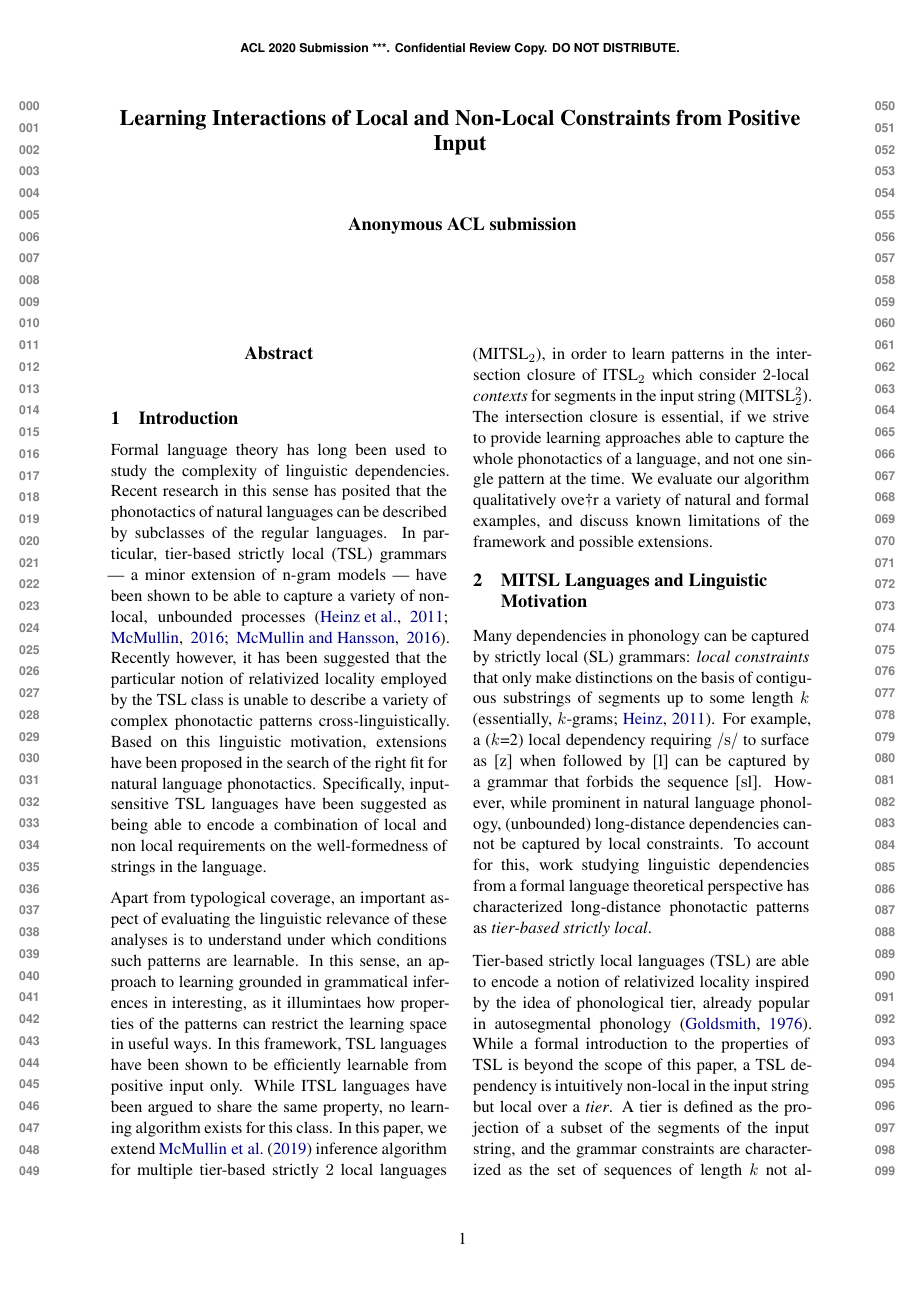
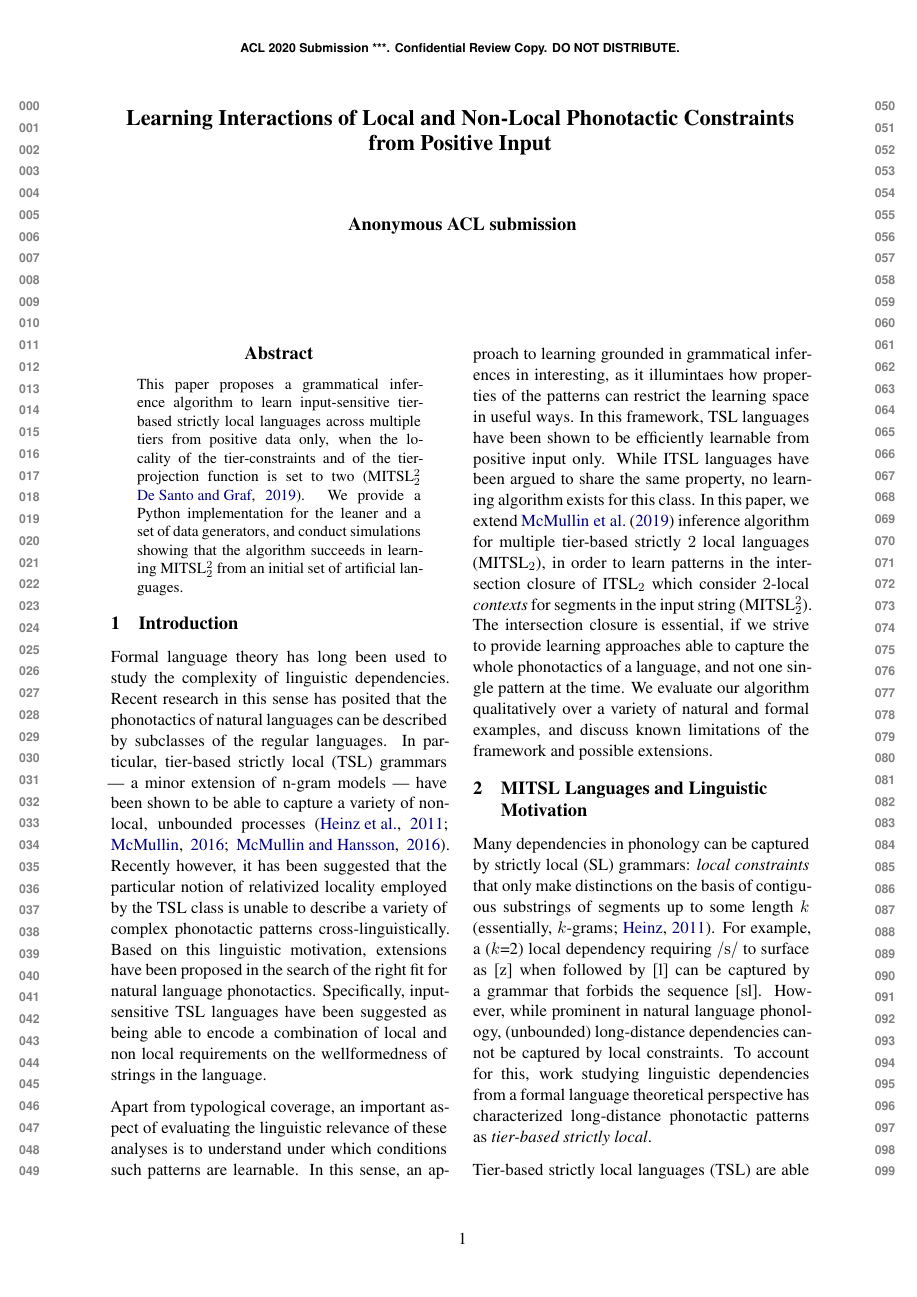
Before and after one commit to aniellodesanto/MITSL_paper, a LaTeX paper (scil2021_MITSL.tex): page 1 of 10. Compiled offline with LaTeX, dvips and Ghostscript.

Commit message:
added abstract

```diff
--- a/scil2021_MITSL.tex
+++ b/scil2021_MITSL.tex
@@ -56,7 +56,7 @@
 %=======================Additional  Commands ==============%
 \usepackage{mycommands}
 \newcommand{\unproject}[1]{\ensuremath{\downarrow #1}}
-\newcommand{\comment}[3]{\textbf{From:} {#1} \textbf{To:} {#2} \textcolor{red}{#3}}
+%\newcommand{\comment}[3]{\textbf{From:} {#1} \textbf{To:} {#2} \textcolor{red}{#3}}
 \newcommand{\etal}{\emph{et al. }}
 
 %function macros
@@ -108,7 +108,7 @@
 
 \newcommand\BibTeX{B\textsc{ib}\TeX}
 
-\title{Learning Interactions of Local and Non-Local Constraints from Positive Input}
+\title{Learning Interactions of Local and Non-Local Phonotactic Constraints from Positive Input}
 
 \author{First Author \\
   Affiliation / Address line 1 \\
@@ -126,6 +126,8 @@
 \begin{document}
 \maketitle
 \begin{abstract}
+This paper proposes a grammatical  inference algorithm to learn input-sensitive tier-based strictly local languages across multiple tiers from positive data only, when the locality of the tier-constraints and of the tier-projection function is set to two \cite[MITSL$^2_2$][]{desanto2019structure}.
+We provide a Python implementation for the leaner and a set of data generators, and conduct simulations showing that the algorithm succeeds in learning MITSL$^2_2$ from an initial set of artificial languages.
 \end{abstract}
 
 
@@ -144,7 +146,7 @@
 While ITSL languages have been argued to share the same property, no learning algorithm exists for this class.
 In this paper, we extend \citet{McMullinSCIL2019} inference algorithm for multiple tier-based strictly $2$ local languages (MITSL$_2$), in order to learn patterns in the intersection closure of ITSL$_2$ which consider $2$-local \emph{contexts} for segments in the input string (MITSL$^2_2$).
 The intersection closure is essential, if we strive to provide learning approaches able to capture the whole phonotactics of a language, and not one single pattern at the time.
-We evaluate our algorithm qualitatively ove†r a variety of natural and formal examples, and discuss known limitations of the framework and possible extensions.
+We evaluate our algorithm qualitatively over a variety of natural and formal examples, and discuss known limitations of the framework and possible extensions.
 
 \section{MITSL Languages and Linguistic Motivation}
 \label{sec:MITSL}
```
Also changed, not shown: scil2021_MITSL.pdf, scil2021_MITSL.tex (2 more changed lines), 3 other files.
